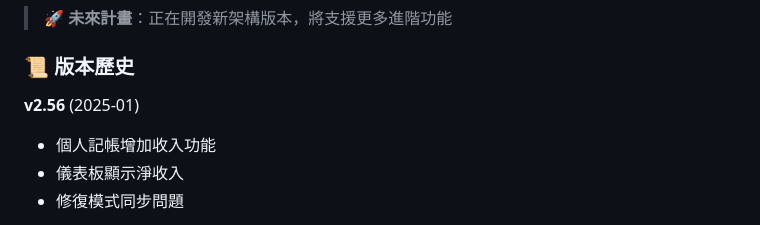
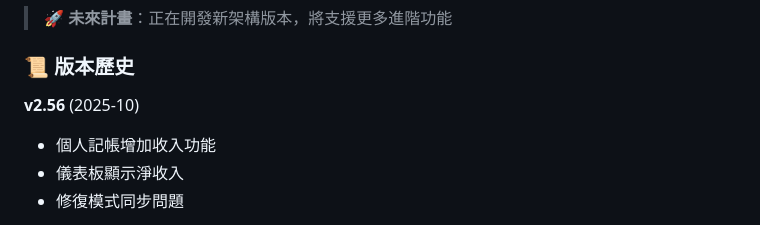
Before and after one commit to bill86854238/shared-expense-book, a Markdown page: README.md, the part around one of its changes. Rendered like a GitHub page.

```diff
--- a/README.md
+++ b/README.md
@@ -492,7 +492,7 @@ Google 試算表（數據儲存）
 
 ### 📜 版本歷史
 
-**v2.56** (2025-01)
+**v2.56** (2025-10)
 - 個人記帳增加收入功能
 - 儀表板顯示淨收入
 - 修復模式同步問題
```
Also changed, not shown: other parts of README.md (+1 -1 lines).
